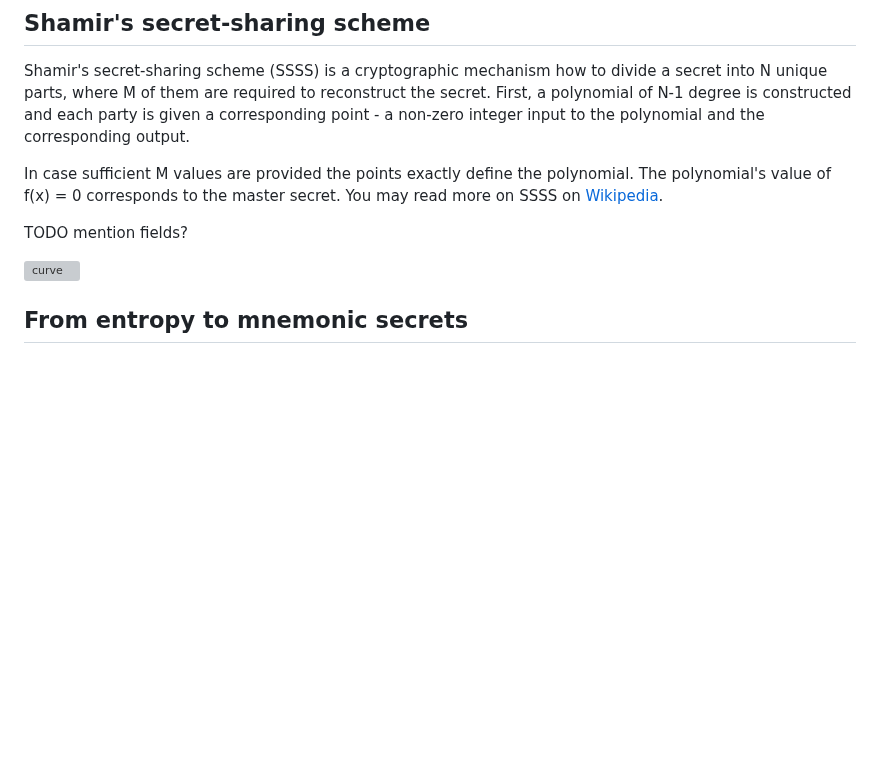
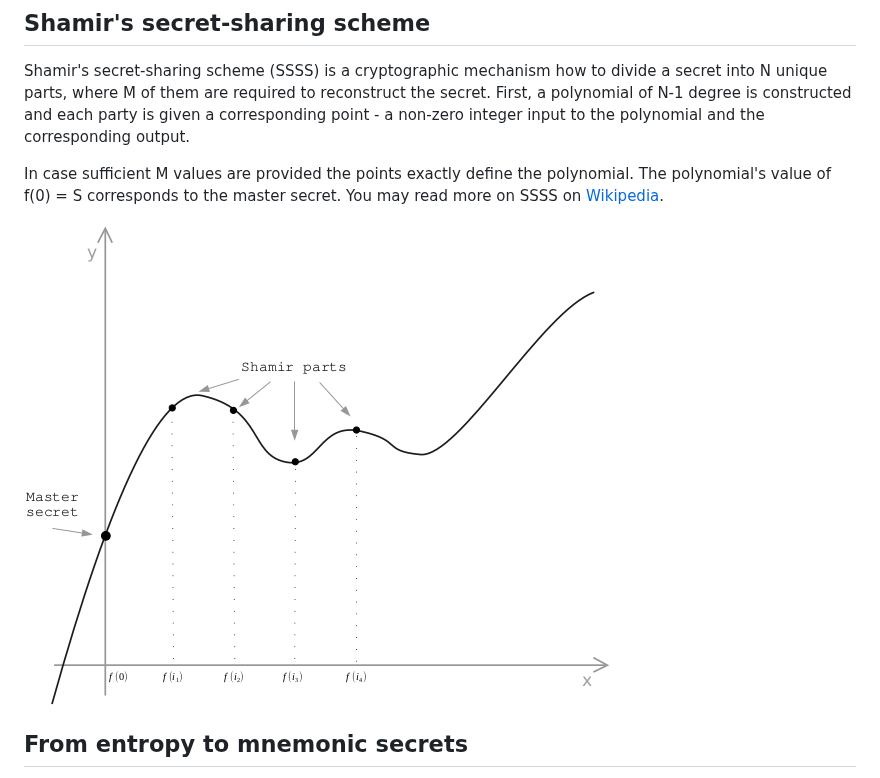
Before and after one commit to satoshilabs/slips, a Markdown page: slip-0039.md, the part around the change. GitHub-like rendering; pictures changed too: slip-0039/curve.png (added); blank space fills up the shorter version; grey boxes are pictures that could not be loaded.

Commit message:
slip-0039/shamir: correct curve image

```diff
--- a/slip-0039.md
+++ b/slip-0039.md
@@ -27,11 +27,9 @@ However, SSSS is not standardized today, making it possible for a future secret
 
 Shamir's secret-sharing scheme (SSSS) is a cryptographic mechanism how to divide a secret into N unique parts, where M of them are required to reconstruct the secret. First, a polynomial of N-1 degree is constructed and each party is given a corresponding point - a non-zero integer input to the polynomial and the corresponding output.
 
-In case sufficient M values are provided the points exactly define the polynomial. The polynomial's value of f(x) = 0 corresponds to the master secret. You may read more on SSSS on [Wikipedia](https://en.wikipedia.org/wiki/Shamir%27s_Secret_Sharing).
+In case sufficient M values are provided the points exactly define the polynomial. The polynomial's value of f(0) = S corresponds to the master secret. You may read more on SSSS on [Wikipedia](https://en.wikipedia.org/wiki/Shamir%27s_Secret_Sharing).
 
-TODO mention fields?
-
-![curve](slip-0039/curve.jpg)
+![curve](slip-0039/curve.png)
 
 ## From entropy to mnemonic secrets
 
```
